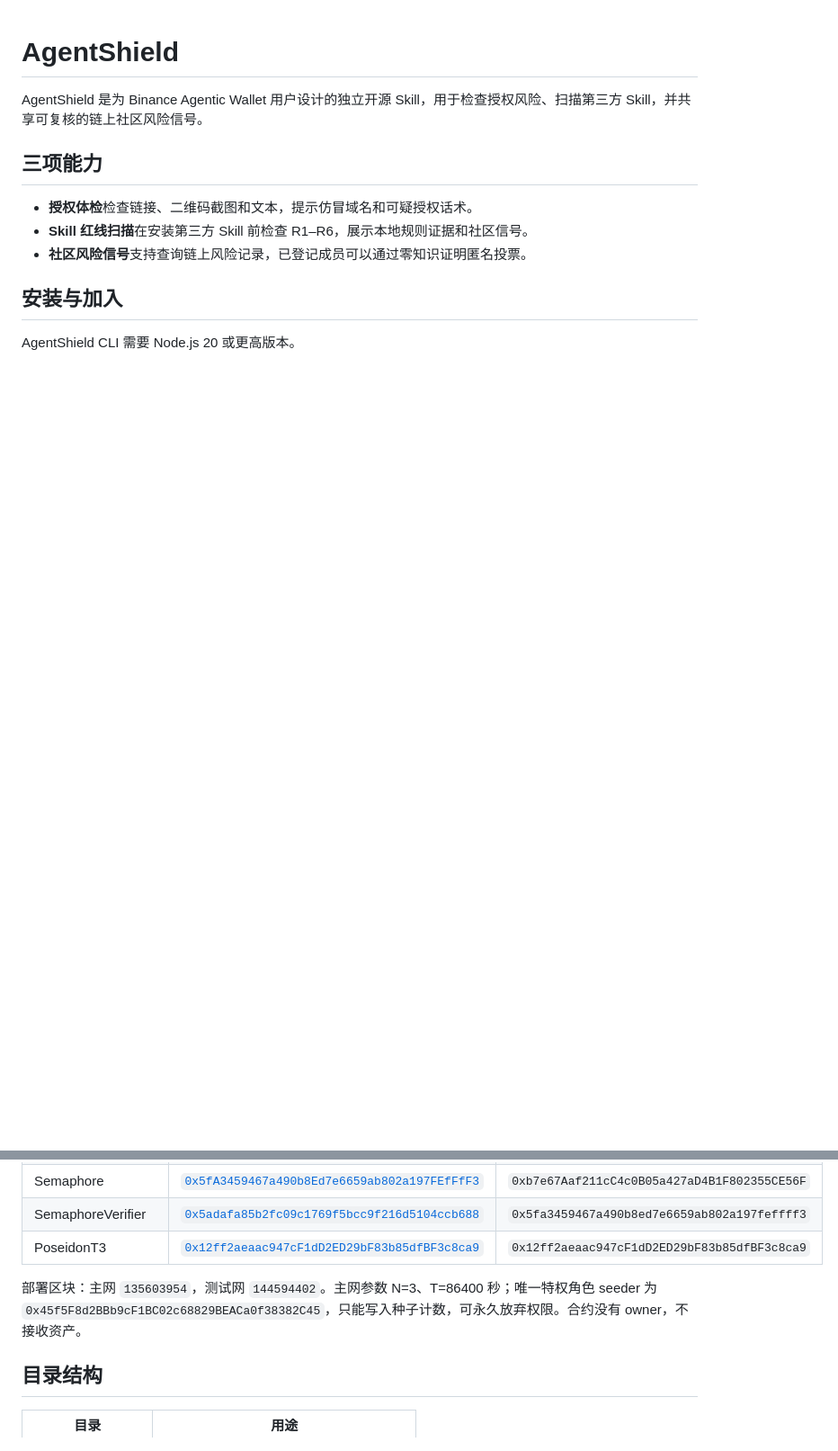
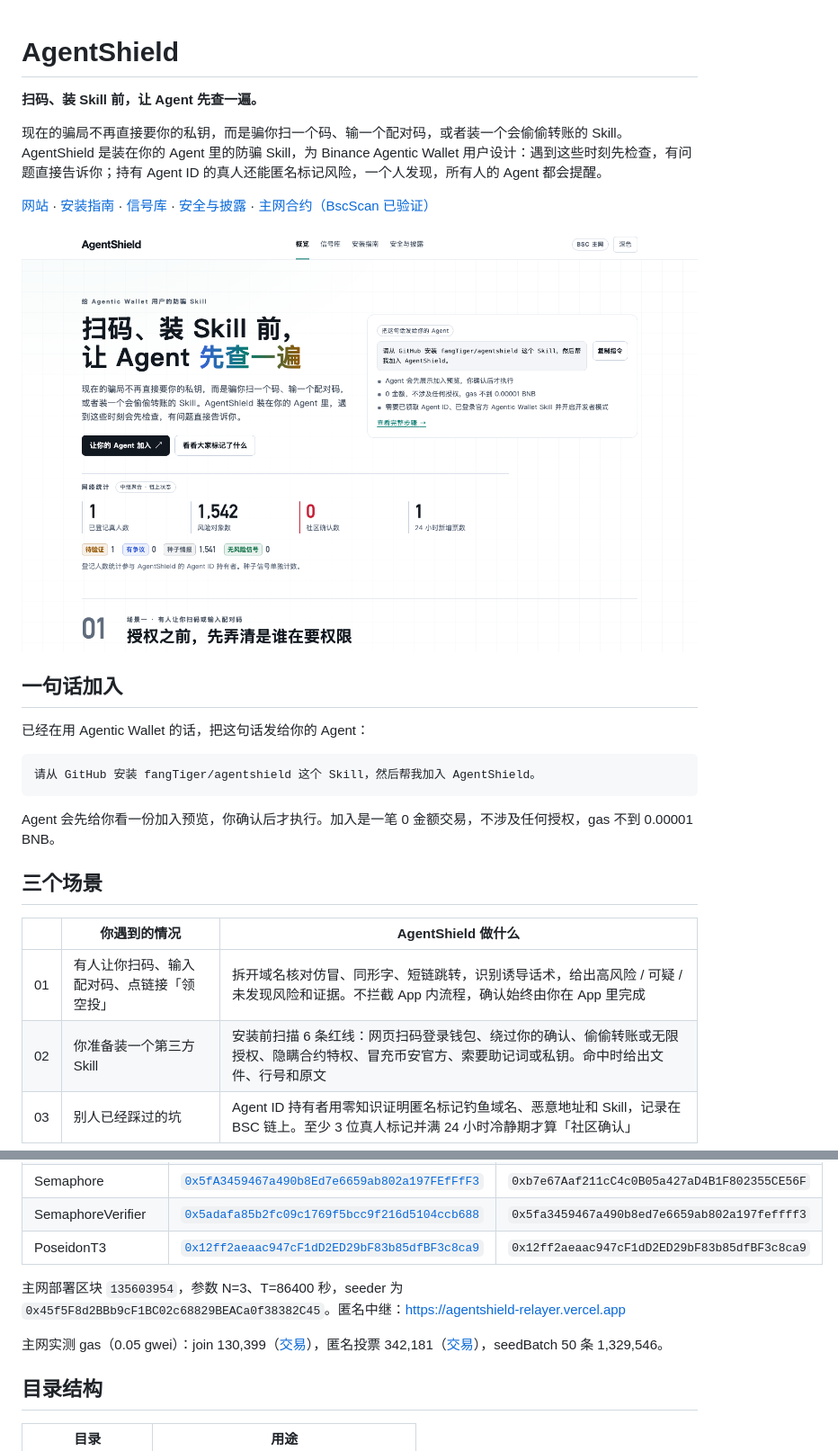
Before and after one commit to fangTiger/agentshield, a Markdown page: README.md, 2 parts joined by grey strips. Shown at 90% size. Rendered like a GitHub page; pictures changed too: docs/images/home.png (added); blank space fills up the shorter version.

````diff
--- a/README.md
+++ b/README.md
@@ -1,13 +1,28 @@
 # AgentShield
 
-AgentShield 是为 Binance Agentic Wallet 用户设计的独立开源 Skill，用于检查授权风险、扫描第三方 Skill，并共享可复核的链上社区风险信号。
+**扫码、装 Skill 前，让 Agent 先查一遍。**
 
-## 三项能力
+现在的骗局不再直接要你的私钥，而是骗你扫一个码、输一个配对码，或者装一个会偷偷转账的 Skill。AgentShield 是装在你的 Agent 里的防骗 Skill，为 Binance Agentic Wallet 用户设计：遇到这些时刻先检查，有问题直接告诉你；持有 Agent ID 的真人还能匿名标记风险，一个人发现，所有人的 Agent 都会提醒。
 
-- **授权体检**检查链接、二维码截图和文本，提示仿冒域名和可疑授权话术。
-- **Skill 红线扫描**在安装第三方 Skill 前检查 R1–R6，展示本地规则证据和社区信号。
-- **社区风险信号**支持查询链上风险记录，已登记成员可以通过零知识证明匿名投票。
+[网站](https://agentshield-bsc.vercel.app) · [安装指南](https://agentshield-bsc.vercel.app/guide/) · [信号库](https://agentshield-bsc.vercel.app/signals/) · [安全与披露](https://agentshield-bsc.vercel.app/disclosure/) · [主网合约（BscScan 已验证）](https://bscscan.com/address/0xb7e67aaf211cc4c0b05a427ad4b1f802355ce56f#code)
 
-## 安装与加入
+![AgentShield 首页](docs/images/home.png)
 
-AgentShield CLI 需要 Node.js 20 或更高版本。
+## 一句话加入
+
+已经在用 Agentic Wallet 的话，把这句话发给你的 Agent：
+
+```text
+请从 GitHub 安装 fangTiger/agentshield 这个 Skill，然后帮我加入 AgentShield。
+```
+
+Agent 会先给你看一份加入预览，你确认后才执行。加入是一笔 0 金额交易，不涉及任何授权，gas 不到 0.00001 BNB。
+
+## 三个场景
+
+| | 你遇到的情况 | AgentShield 做什么 |
+| --- | --- | --- |
+| 01 | 有人让你扫码、输入配对码、点链接「领空投」 | 拆开域名核对仿冒、同形字、短链跳转，识别诱导话术，给出高风险 / 可疑 / 未发现风险和证据。不拦截 App 内流程，确认始终由你在 App 里完成 |
+| 02 | 你准备装一个第三方 Skill | 安装前扫描 6 条红线：网页扫码登录钱包、绕过你的确认、偷偷转账或无限授权、隐瞒合约特权、冒充币安官方、索要助记词或私钥。命中时给出文件、行号和原文 |
+| 03 | 别人已经踩过的坑 | Agent ID 持有者用零知识证明匿名标记钓鱼域名、恶意地址和 Skill，记录在 BSC 链上。至少 3 位真人标记并满 24 小时冷静期才算「社区确认」 |
+
@@ -42,7 +93,9 @@ CLI 默认使用 BSC 主网，部署信息已内置，无需手写配置。设
 | SemaphoreVerifier | [`0x5adafa85b2fc09c1769f5bcc9f216d5104ccb688`](https://bscscan.com/address/0x5adafa85b2fc09c1769f5bcc9f216d5104ccb688#code) | `0x5fa3459467a490b8ed7e6659ab802a197feffff3` |
 | PoseidonT3 | [`0x12ff2aeaac947cF1dD2ED29bF83b85dfBF3c8ca9`](https://bscscan.com/address/0x12ff2aeaac947cF1dD2ED29bF83b85dfBF3c8ca9#code) | `0x12ff2aeaac947cF1dD2ED29bF83b85dfBF3c8ca9` |
 
-部署区块：主网 `135603954`，测试网 `144594402`。主网参数 N=3、T=86400 秒；唯一特权角色 seeder 为 `0x45f5F8d2BBb9cF1BC02c68829BEACa0f38382C45`，只能写入种子计数，可永久放弃权限。合约没有 owner，不接收资产。
+主网部署区块 `135603954`，参数 N=3、T=86400 秒，seeder 为 `0x45f5F8d2BBb9cF1BC02c68829BEACa0f38382C45`。匿名中继：https://agentshield-relayer.vercel.app
+
+主网实测 gas（0.05 gwei）：join 130,399（[交易](https://bscscan.com/tx/0x766a83f8a1e8422127387b3c005b2f85e1d9321168f887b04e99ff6a99a97089)），匿名投票 342,181（[交易](https://bscscan.com/tx/0x4a316a9b56b88dc029d9342faf956ac0abc5bf5af74b4411c4d630401513f1e0)），seedBatch 50 条 1,329,546。
 
 ## 目录结构
 
````
Also changed, not shown: other parts of README.md (+43 -7 lines), docs/launch/promotion.md (added, +121 -0 lines), docs/launch/submission.md (added, +58 -0 lines), docs/images/home-dark.png (added), docs/images/home-scenarios.png (added), docs/images/signal-detail.png (added), docs/images/signals.png (added).
